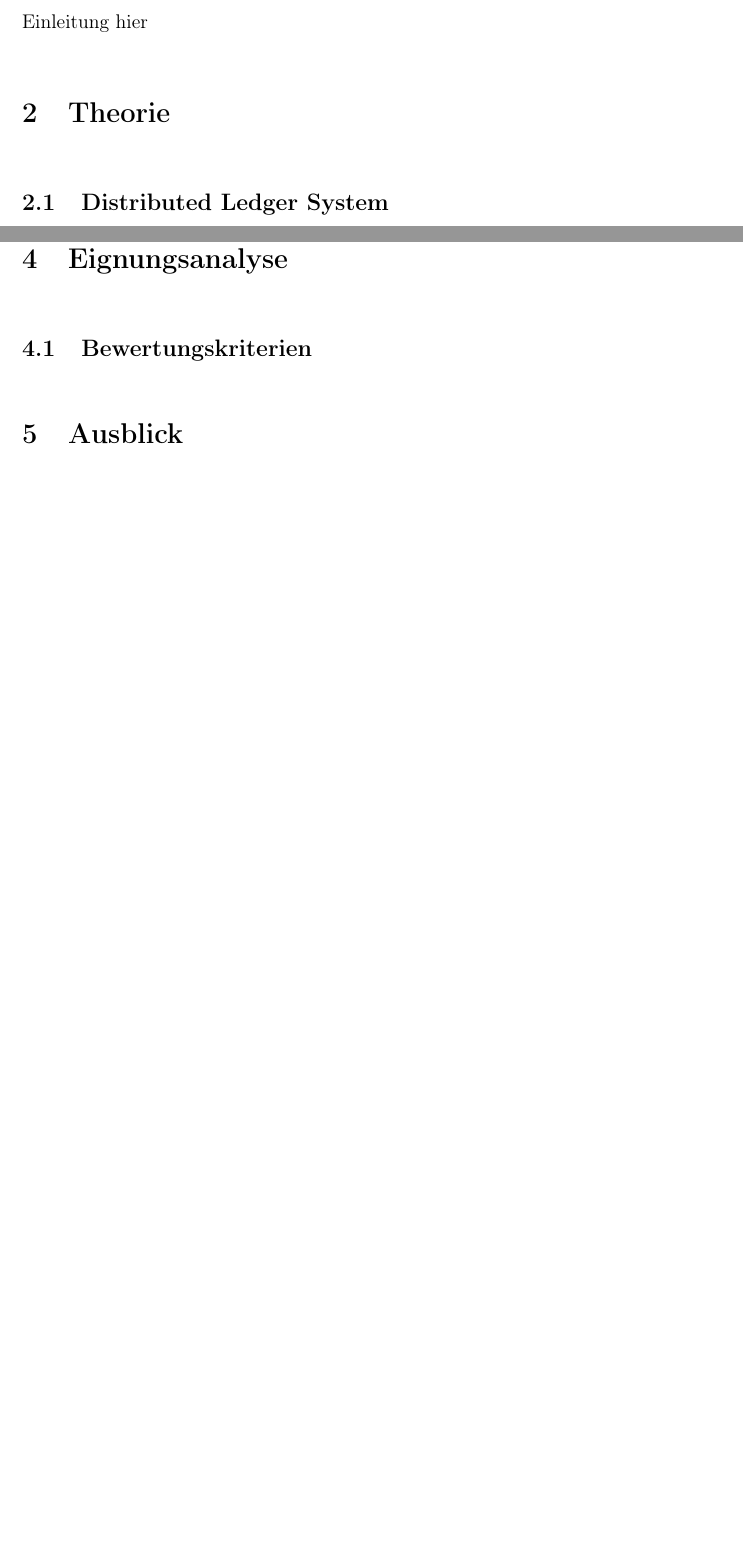
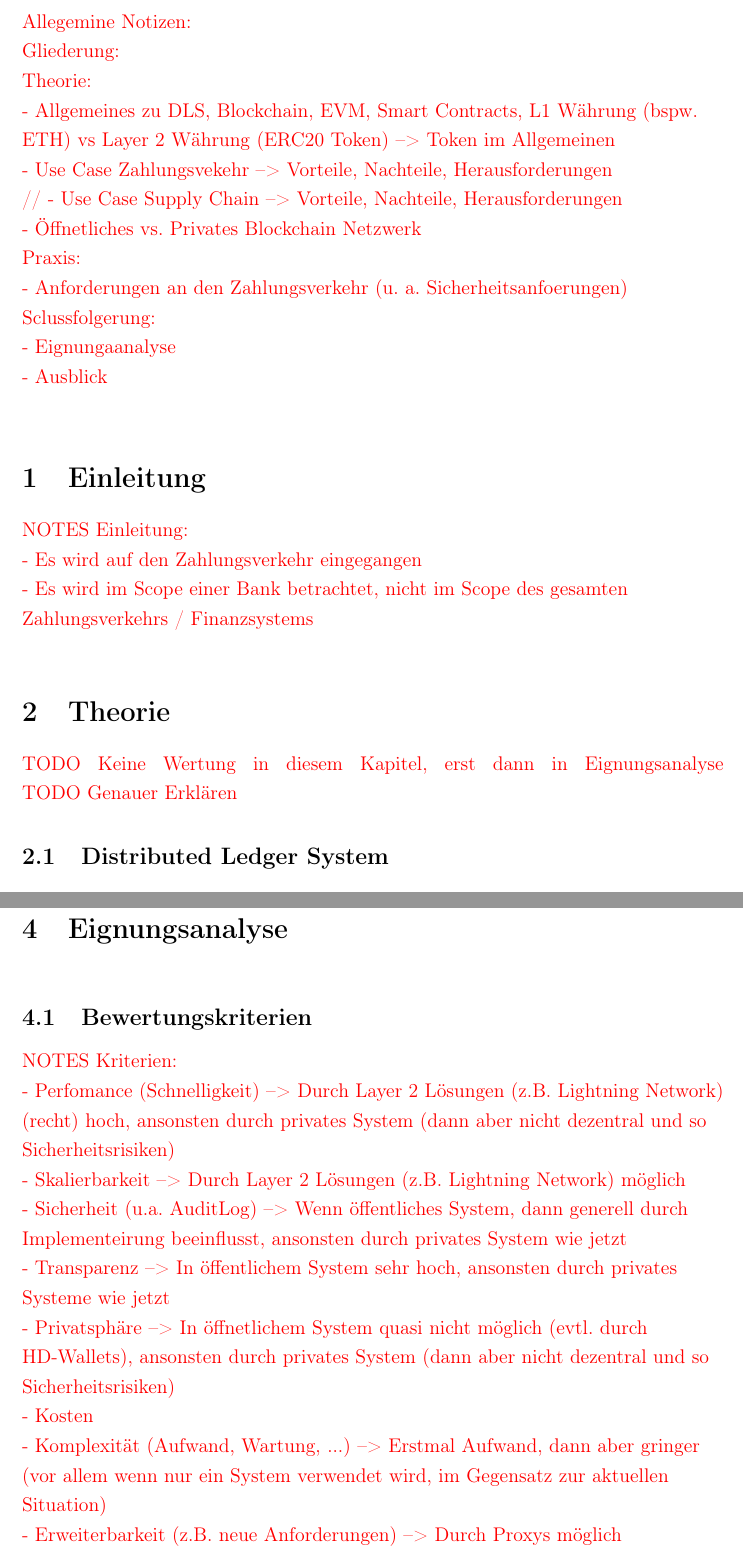
Before and after one commit to TobiasBinnewies/Eignungsanalyse-von-Distributed-Ledger-Systemen-in-der-Finanz-Informatik-GmbH---Co.-KG, a LaTeX document (Struktur.tex, which reads Ausblick/Bewertungskriterien.tex, Einleitung.tex, Theorie/Index.tex): two parts of pages 5 and 11 of 17 before the commit and two parts of pages 5 and 12 of 19 after it, joined at a grey line, cut at the place of the change, the shorter picture padded with empty space. Compiled offline with pdfLaTeX.

Commit message:
Changed comments to red text

```diff
--- a/Ausblick/Bewertungskriterien.tex
+++ b/Ausblick/Bewertungskriterien.tex
@@ -2,12 +2,15 @@
 
 \subsection{Bewertungskriterien}
 
-% NOTES Kriterien:
-% - Perfomance (Schnelligkeit) --> Durch Layer 2 Lösungen (z.B. Lightning Network) (recht) hoch, ansonsten durch privates System (dann aber nicht dezentral und so Sicherheitsrisiken)
-% - Skalierbarkeit --> Durch Layer 2 Lösungen (z.B. Lightning Network) möglich
-% - Sicherheit (u.a. AuditLog) --> Wenn öffentliches System, dann generell durch Implementeirung beeinflusst, ansonsten durch privates System wie jetzt
-% - Transparenz --> In öffentlichem System sehr hoch, ansonsten durch privates Systeme wie jetzt
-% - Privatsphäre --> In öffnetlichem System quasi nicht möglich (evtl. durch HD-Wallets), ansonsten durch privates System (dann aber nicht dezentral und so Sicherheitsrisiken)
-% - Kosten
-% - Komplexität (Aufwand, Wartung, ...) --> Erstmal Aufwand, dann aber gringer (vor allem wenn nur ein System verwendet wird, im Gegensatz zur aktuellen Situation)
-% - Erweiterbarkeit (z.B. neue Anforderungen) --> Durch Proxys möglich
+\begin{flushleft}
+
+    \textcolor{red}{NOTES Kriterien: \break
+    - Perfomance (Schnelligkeit) --> Durch Layer 2 Lösungen (z.B. Lightning Network) (recht) hoch, ansonsten durch privates System (dann aber nicht dezentral und so Sicherheitsrisiken)\break
+    - Skalierbarkeit --> Durch Layer 2 Lösungen (z.B. Lightning Network) möglich\break
+    - Sicherheit (u.a. AuditLog) --> Wenn öffentliches System, dann generell durch Implementeirung beeinflusst, ansonsten durch privates System wie jetzt\break
+    - Transparenz --> In öffentlichem System sehr hoch, ansonsten durch privates Systeme wie jetzt\break
+    - Privatsphäre --> In öffnetlichem System quasi nicht möglich (evtl. durch HD-Wallets), ansonsten durch privates System (dann aber nicht dezentral und so Sicherheitsrisiken)\break
+    - Kosten \break
+    - Komplexität (Aufwand, Wartung, ...) --> Erstmal Aufwand, dann aber gringer (vor allem wenn nur ein System verwendet wird, im Gegensatz zur aktuellen Situation)\break
+    - Erweiterbarkeit (z.B. neue Anforderungen) --> Durch Proxys möglich}
+\end{flushleft}
--- a/Einleitung.tex
+++ b/Einleitung.tex
@@ -1,11 +1,34 @@
 
 \noindent %um die Einrückung zu löschen
 
+\begin{flushleft}
+
+    \textcolor{red}{Allegemine Notizen:\break
+    Gliederung:\break
+    Theorie:\break
+    - Allgemeines zu DLS, Blockchain, EVM, Smart Contracts, L1 Währung (bspw. ETH) vs Layer 2 Währung (ERC20 Token) --> Token im Allgemeinen\break
+    - Use Case Zahlungsvekehr --> Vorteile, Nachteile, Herausforderungen\break
+    // - Use Case Supply Chain --> Vorteile, Nachteile, Herausforderungen \break
+    - Öffnetliches vs. Privates Blockchain Netzwerk\break
+    Praxis:\break
+    - Anforderungen an den Zahlungsverkehr (u. a. Sicherheitsanfoerungen)\break
+    Sclussfolgerung:\break
+    - Eignungaanalyse\break
+    - Ausblick\break
+    }
+\end{flushleft}
 \section{Einleitung}
 
 % NOTES Einleitung:
 % - Es wird auf den Zahlungsverkehr eingegangen
 % - Es wird im Scope einer Bank betrachtet, nicht im Scope des gesamten Zahlungsverkehrs / Finanzsystems
 
-Einleitung hier
+\begin{flushleft}
+    \textcolor{red}{
+        NOTES Einleitung:\break
+- Es wird auf den Zahlungsverkehr eingegangen\break
+- Es wird im Scope einer Bank betrachtet, nicht im Scope des gesamten Zahlungsverkehrs / Finanzsystems
+    }
+\end{flushleft}
+
 \bigbreak
--- a/Struktur.tex
+++ b/Struktur.tex
@@ -24,6 +24,7 @@
 \usepackage{etoolbox}                   %Anhangsverzeichnis
 \usepackage{csquotes}
 \usepackage[style=authoryear, urldate=long]{biblatex}                   %Literaturverzeichnis
+\usepackage{xcolor}                     %Farben
 
 %==================================================
 %Literaturverzeichnis
--- a/Theorie/Index.tex
+++ b/Theorie/Index.tex
@@ -4,6 +4,8 @@
 % REVIEW Keine Wertung in diesem Kapitel, erst dann in Eignungsanalyse
 % TODO Genauer erklären
 
+\textcolor{red}{TODO Keine Wertung in diesem Kapitel, erst dann in Eignungsanalyse\break TODO Genauer Erklären}
+
 \input{Theorie/Definition-DLS.tex}
 \input{Theorie/UseCases.tex}
 
```
Also changed, not shown: Theorie/Definition-DLS.tex (+5 -2 lines), Theorie/Oeffentlich-vs-Privates-Netzwerk.tex (+14 -2 lines), Theorie/UseCases.tex (+13 -0 lines), Struktur.pdf.
